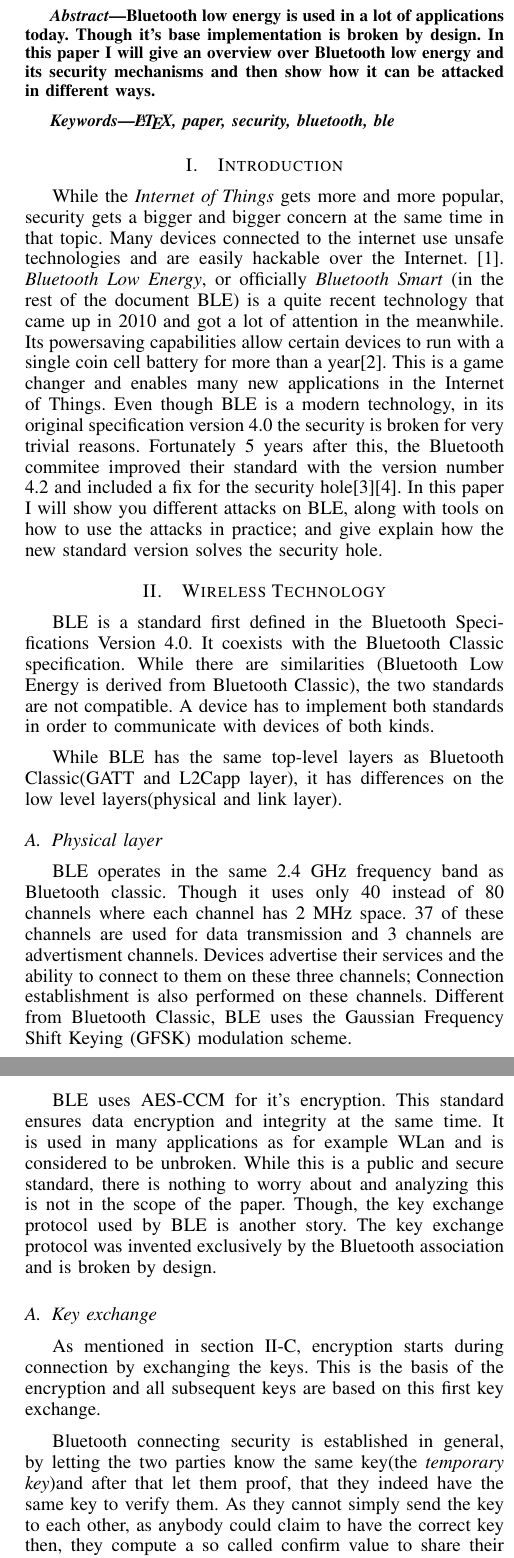
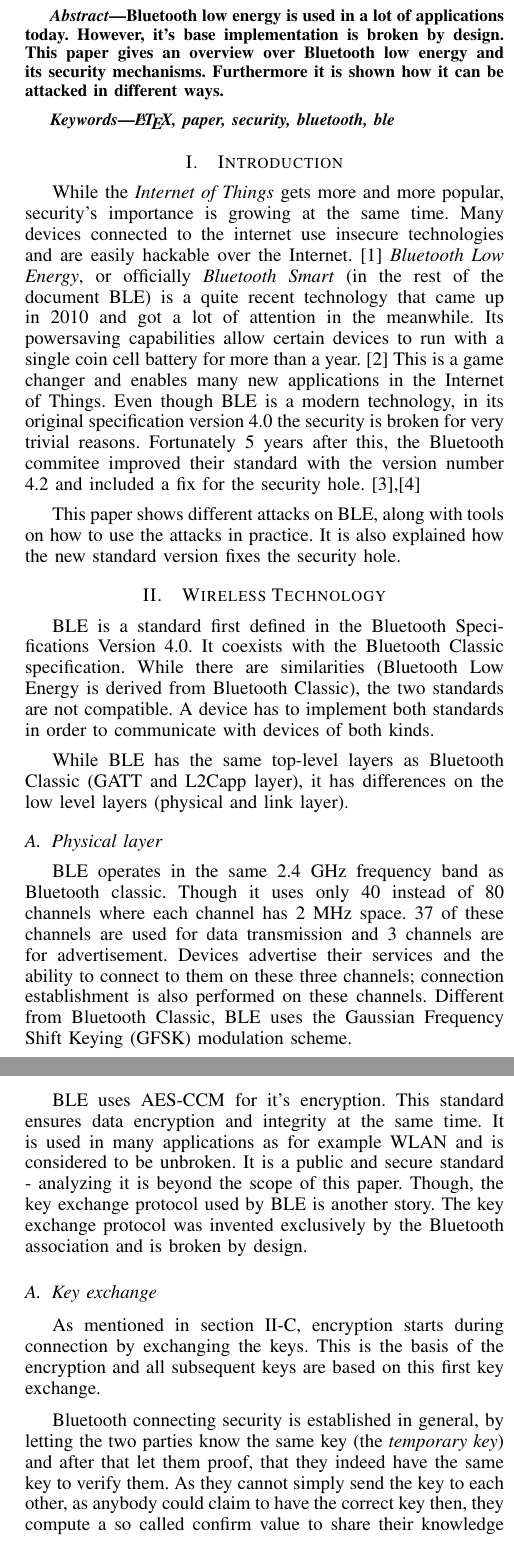
Before and after one commit to moritzschaefer/mondaysecpaper, a LaTeX paper (moritz/main.tex): two parts of the columns of pages 1 and 2 of 4, joined at a grey line, cut so that both start at the same text. Compiled offline with pdfLaTeX.

Commit message:
niklas' suggestions for improvements

```diff
--- a/moritz/main.tex
+++ b/moritz/main.tex
@@ -402,7 +402,10 @@ Email: mollitz@gmail.com}}
 
 \begin{abstract}
 %\boldmath
-Bluetooth low energy is used in a lot of applications today. Though it's base implementation is broken by design. In this paper I will give an overview over Bluetooth low energy and its security mechanisms and then show how it can be attacked in different ways.
+Bluetooth low energy is used in a lot of applications today. However, it's base
+implementation is broken by design. This paper gives an overview over Bluetooth
+low energy and its security mechanisms. Furthermore it is shown how it can be
+attacked in different ways.
 \end{abstract}
 % IEEEtran.cls defaults to using nonbold math in the Abstract.
 % This preserves the distinction between vectors and scalars. However,
@@ -434,7 +437,26 @@ Bluetooth low energy is used in a lot of applications today. Though it's base im
 
 
 \section{Introduction}
-While the \emph{Internet of Things} gets more and more popular, security gets a bigger and bigger concern at the same time in that topic. Many devices connected to the internet use unsafe technologies and are easily hackable over the Internet. \cite{iotsecanalysis}. \emph{Bluetooth Low Energy}, or officially \emph{Bluetooth Smart} (in the rest of the document BLE) is a quite recent technology that came up in 2010 and got a lot of attention in the meanwhile. Its powersaving capabilities allow certain devices to run with a single coin cell battery for more than a year\cite{blelowpower}. This is a game changer and enables many new applications in the Internet of Things. Even though BLE is a modern technology, in its original specification version 4.0 the security is broken for very trivial reasons. Fortunately 5 years after this, the Bluetooth commitee improved their standard with the version number 4.2 and included a fix for the security hole\cite{ble42}\cite{ble42announcement}. In this paper I will show you different attacks on BLE, along with tools on how to use the attacks in practice; and give explain how the new standard version solves the security hole.
+While the \emph{Internet of Things} gets more and more popular, security's
+importance is growing at the same time. Many devices connected to the internet
+use insecure technologies and are easily hackable over the Internet.
+\cite{iotsecanalysis} \emph{Bluetooth Low Energy}, or officially
+\emph{Bluetooth Smart} (in the rest of the document BLE) is a quite recent
+technology that came up in 2010 and got a lot of attention in the meanwhile.
+Its powersaving capabilities allow certain devices to run with a single coin
+cell battery for more than a year. \cite{blelowpower} This is a game changer
+and
+enables many new applications in the Internet of Things. Even though BLE is a
+modern technology, in its original specification version 4.0 the security is
+broken for very trivial reasons. Fortunately 5 years after this, the Bluetooth
+commitee improved their standard with the version number 4.2 and included a fix
+for the security hole. \cite{ble42},\cite{ble42announcement}
+
+This paper shows
+different attacks on BLE, along with tools on how to use the attacks
+in practice. It is also explained how the new standard version fixes the
+security
+hole.
 
 \section{Wireless Technology}
 
@@ -448,11 +470,18 @@ BLE is a standard first defined in the Bluetooth Specifications Version 4.0. It
 \end{figure}
 
 
-While BLE has the same top-level layers as Bluetooth Classic(GATT and L2Capp layer), it has differences on the low level layers(physical and link layer).
+While BLE has the same top-level layers as Bluetooth Classic (GATT and L2Capp
+layer), it has differences on the low level layers (physical and link layer).
 
 \subsection{Physical layer} \label{ssec:phy}
 
-BLE operates in the same 2.4 GHz frequency band as Bluetooth classic. Though it uses only 40 instead of 80 channels where each channel has 2 MHz space. 37 of these channels are used for data transmission and 3 channels are advertisment channels. Devices advertise their services and the ability to connect to them on these three channels; Connection establishment is also performed on these channels. Different from Bluetooth Classic, BLE uses the Gaussian Frequency Shift Keying (GFSK) modulation scheme.
+BLE operates in the same 2.4 GHz frequency band as Bluetooth classic. Though it
+uses only 40 instead of 80 channels where each channel has 2 MHz space. 37 of
+these channels are used for data transmission and 3 channels are for
+advertisement. Devices advertise their services and the ability to connect to
+them on these three channels; connection establishment is also performed on
+these channels. Different from Bluetooth Classic, BLE uses the Gaussian
+Frequency Shift Keying (GFSK) modulation scheme.
 
 \subsubsection{Channel hopping}
 
@@ -474,4 +505,4 @@ where advertisment channels are not considerated for simplification. The channel
   \label{fig:packetformat}
 \end{figure}
 
-BLE packet are made of the components shown in figure~\ref{fig:packetformat} and consist of between ten and 47 bytes. The first 8 bit are a fixed preamble to indictae the packet is a BLE packet. The next 32 bit are the access address. For advertising packets, this field always has the value 0x8E89BED6 for normal data packets it is a connection specific value. The next field is the PDU(Protocol data unit) which contains the actual payload/user data and consists of 2-39 bytes dependent on the application layer packet size. In the end end there is simple CRC value which functions as a checksum to verify the integrity of the package content.
+BLE packets are made of the components shown in figure~\ref{fig:packetformat}
@@ -477,0 +515 @@ BLE packet are made of the components shown in figure~\ref{fig:packetformat} and
+The next field is the
@@ -485,14 +532,28 @@ It is worth mentioning, that all PDU and CRC data is whitened (by XORing) with a
 
 \section{Encryption}
 
-BLE uses AES-CCM for it's encryption. This standard ensures data encryption and integrity at the same time. It is used in many applications as for example WLan and is considered to be unbroken. While this is a public and secure standard, there is nothing to worry about and analyzing this is not in the scope of the paper. Though, the key exchange protocol used by BLE is another story. The key exchange protocol was invented exclusively by the Bluetooth association and is broken by design.
+BLE uses AES-CCM for it's encryption. This standard ensures data encryption and
+integrity at the same time. It is used in many applications as for example WLAN
+and is considered to be unbroken. It is a public and secure standard -
+analyzing it is beyond the scope of this paper. Though, the key exchange
+protocol used by BLE is another story. The key
+exchange protocol was invented exclusively by the Bluetooth association and is
+broken by design.
+
+%KOMMENTAR: Wofür steht AES-CCM? Eine ausgeschriebene Eräuterung wäre hier
+%hilfreich.
 
 \subsection{Key exchange}
 \label{sub:key_exchange}
 
 As mentioned in section~\ref{ssec:con}, encryption starts during connection by exchanging the keys. This is the basis of the encryption and all subsequent keys are based on this first key exchange.
 
-Bluetooth connecting security is established in general, by letting the two parties know the same key(the \emph{temporary key})and after that let them proof, that they indeed have the same key to verify them. As they cannot simply send the key to each other, as anybody could claim to have the correct key then, they compute a so called confirm value to share their knowledge about the secret without sharing the Temporary Key.
+Bluetooth connecting security is established in general, by letting the two
+parties know the same key (the \emph{temporary key}) and after that let them
+proof, that they indeed have the same key to verify them. As they cannot simply
+send the key to each other, as anybody could claim to have the correct key
+then, they compute a so called confirm value to share their knowledge about the
+secret without sharing the temporary key.
 
 \begin{figure}
   \centering
```
Also changed, not shown: moritz/main.pdf, moritz/main.tex (88 more changed lines), 2 other files.
